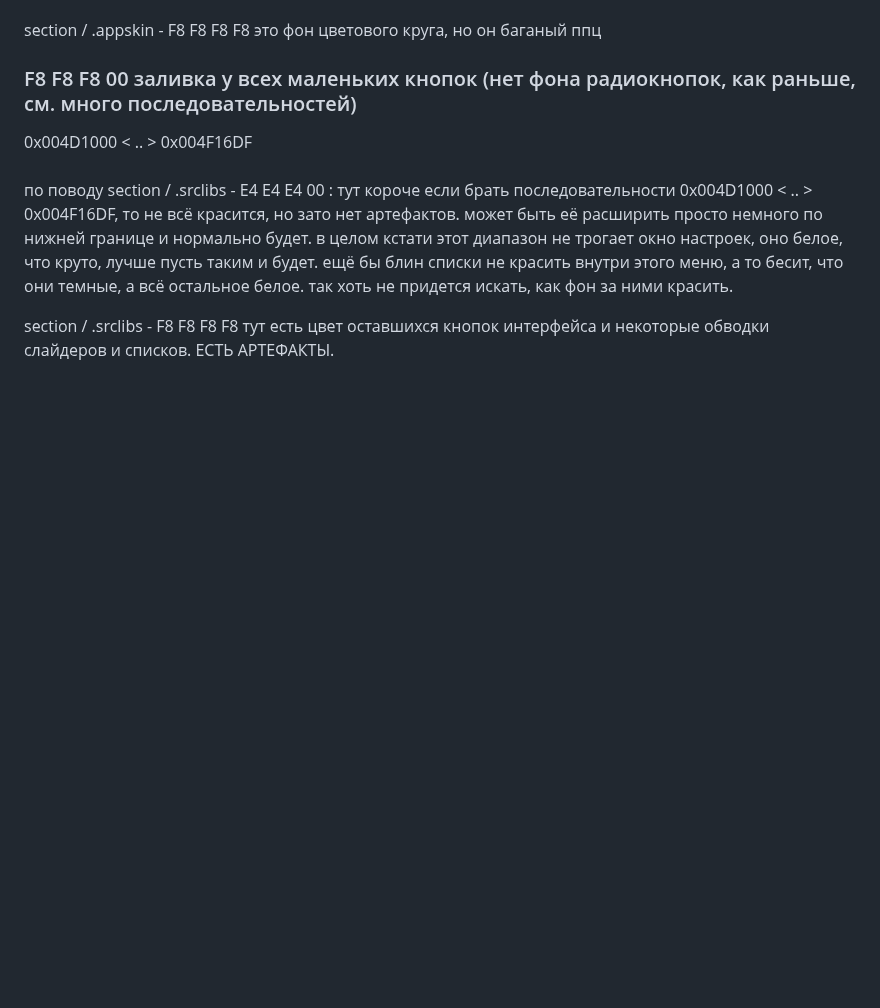
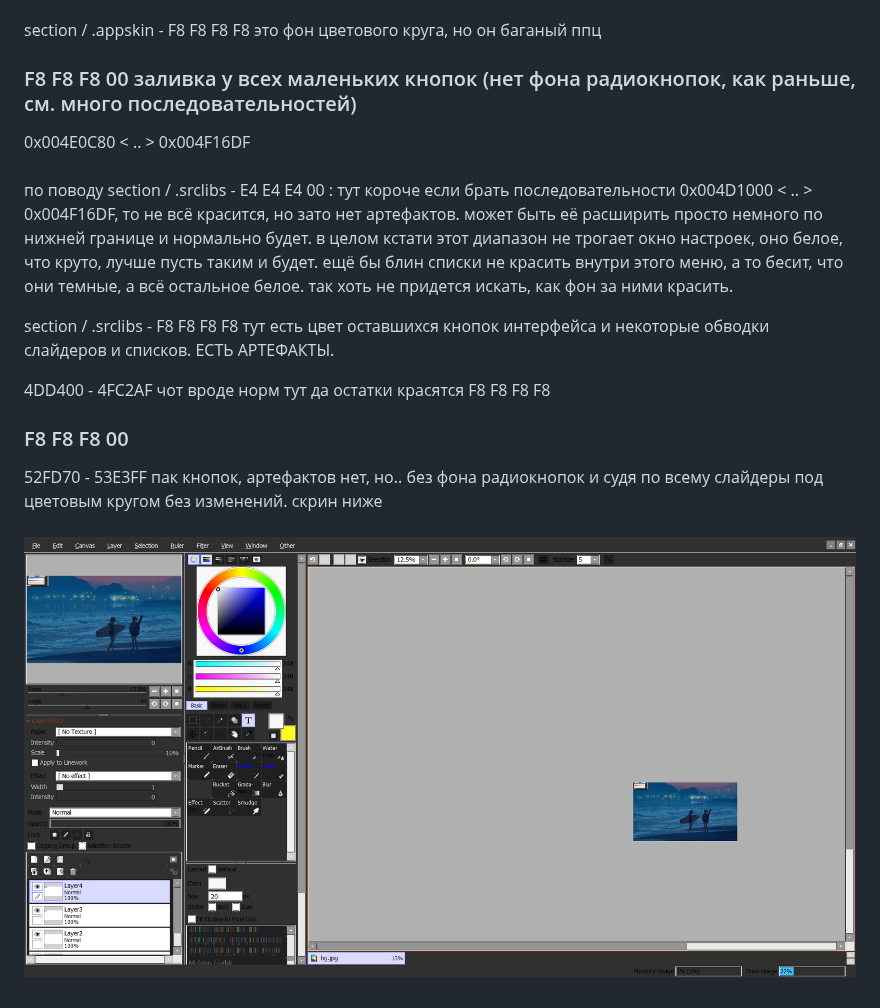
Before and after one commit to supchyan/sai2-colored-edition, a Markdown page: thoughts.md, the part around the change. GitHub-like rendering; pictures changed too: image-1.png (added); blank space fills up the shorter version.

```diff
--- a/thoughts.md
+++ b/thoughts.md
@@ -174,10 +174,18 @@ section / .appskin - F0 F0 F0 F0 пустые клетки у кистей.
 section / .appskin - F8 F8 F8 F8 это фон цветового круга, но он баганый ппц
 
 ### F8 F8 F8 00 заливка у всех маленьких кнопок (нет фона радиокнопок, как раньше, см. много последовательностей)
-0x004D1000 < .. > 0x004F16DF
+0x004E0C80 < .. > 0x004F16DF
 ###
 
 по поводу section / .srclibs - E4 E4 E4 00 :
     тут короче если брать последовательности 0x004D1000 < .. > 0x004F16DF, то не всё красится, но зато нет артефактов. может быть её расширить просто немного по нижней границе и нормально будет. в целом кстати этот диапазон не трогает окно настроек, оно белое, что круто, лучше пусть таким и будет. ещё бы блин списки не красить внутри этого меню, а то бесит, что они темные, а всё остальное белое. так хоть не придется искать, как фон за ними красить.
 
 section / .srclibs - F8 F8 F8 F8 тут есть цвет оставшихся кнопок интерфейса и некоторые обводки слайдеров и списков. ЕСТЬ АРТЕФАКТЫ.
+
+4DD400 - 4FC2AF чот вроде норм тут да остатки красятся F8 F8 F8 F8
+
+### F8 F8 F8 00
+52FD70 - 53E3FF пак кнопок, артефактов нет, но.. без фона радиокнопок и судя по всему слайдеры под цветовым кругом без изменений. скрин ниже
+###
+
+![alt text](image-1.png)
```
Also changed, not shown: 2 other files.
